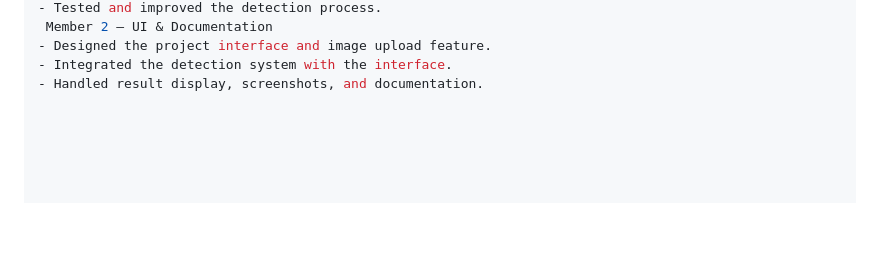
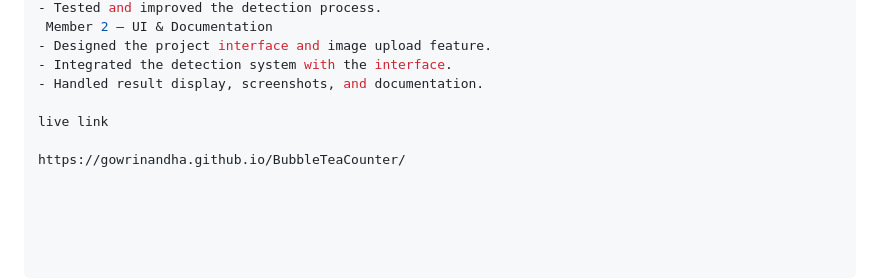
Before and after one commit to Gowrinandha/BubbleTeaCounter, a Markdown page: README.md, the part around the change. Drawn GitHub-style; blank space fills up the shorter version.

```diff
--- a/README.md
+++ b/README.md
@@ -74,3 +74,7 @@ Member 1 – Software & Computer Vision
 - Designed the project interface and image upload feature.
 - Integrated the detection system with the interface.
 - Handled result display, screenshots, and documentation.
+
+live link
+
+https://gowrinandha.github.io/BubbleTeaCounter/
```
